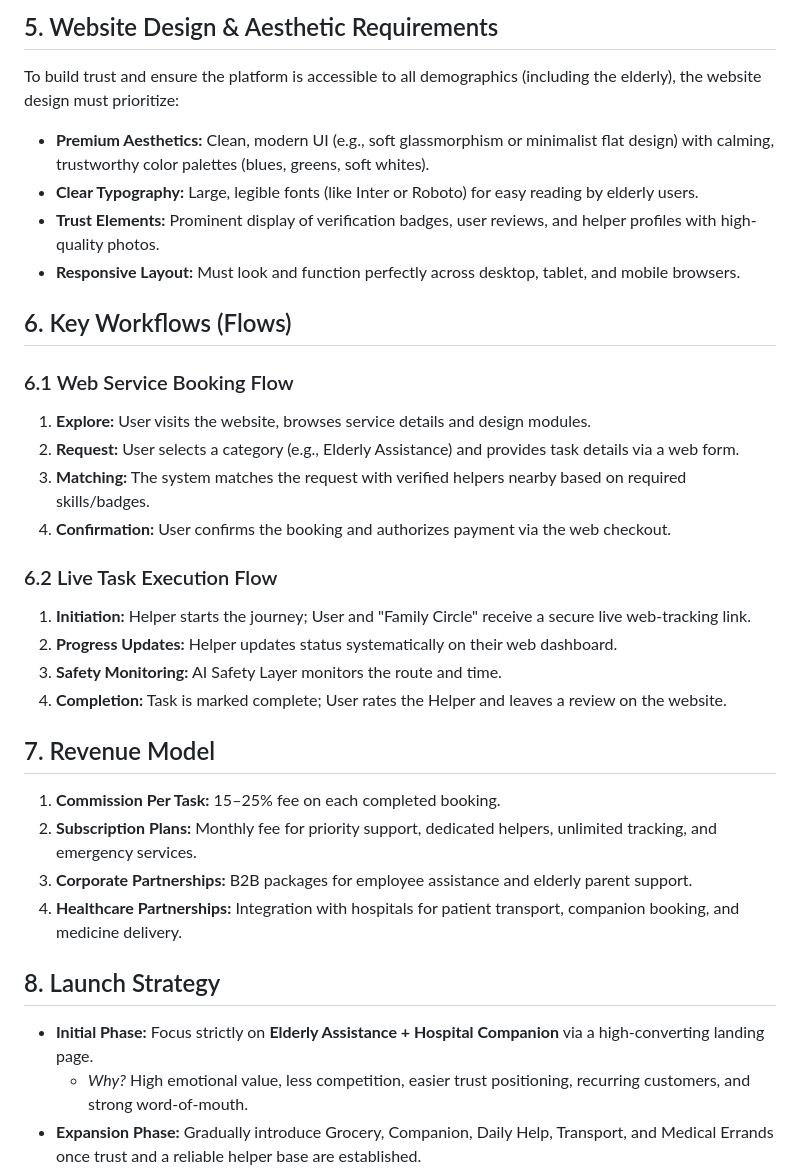
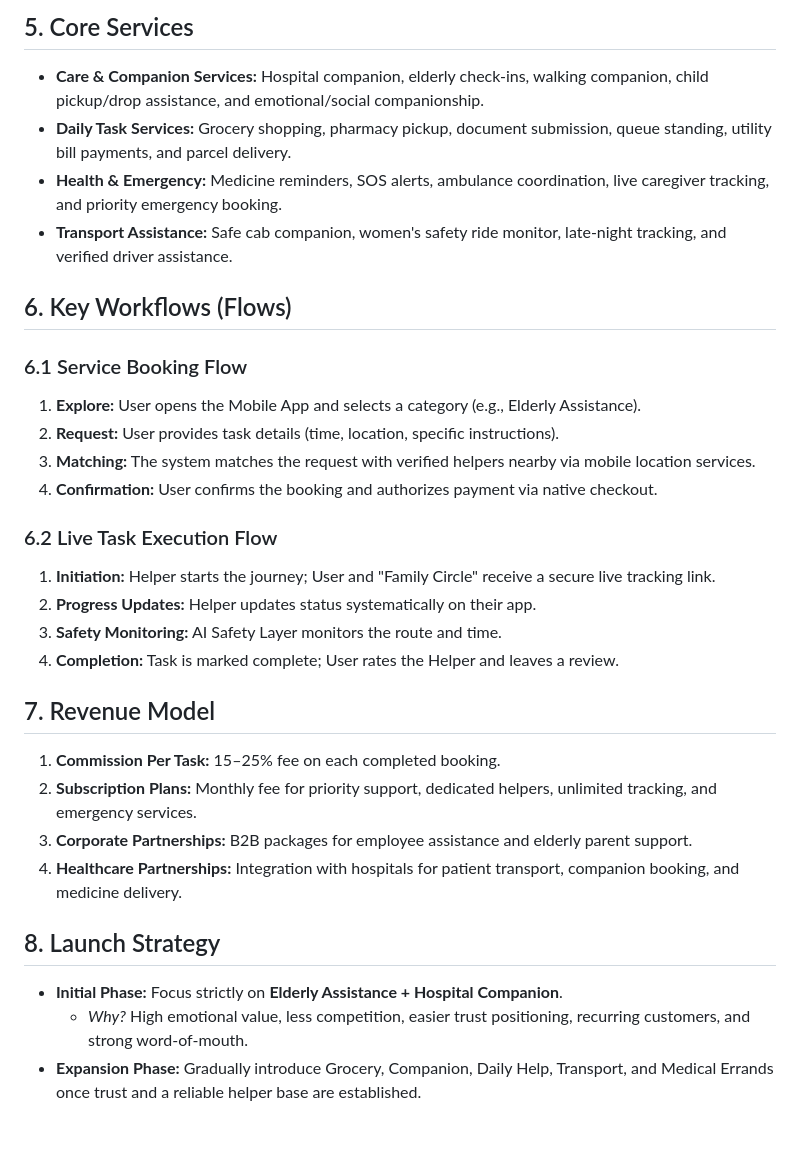
Before and after one commit to vishnupk912-producthub/SafeHands, a Markdown page: BRD.md, the part around one of its changes. GitHub-like rendering; blank space fills up the shorter version.

```diff
--- a/BRD.md
+++ b/BRD.md
@@ -43,24 +45,23 @@ The ecosystem relies on a robust web-based architecture, eliminating the immedia
 
-## 5. Website Design & Aesthetic Requirements
-To build trust and ensure the platform is accessible to all demographics (including the elderly), the website design must prioritize:
-* **Premium Aesthetics:** Clean, modern UI (e.g., soft glassmorphism or minimalist flat design) with calming, trustworthy color palettes (blues, greens, soft whites).
-* **Clear Typography:** Large, legible fonts (like Inter or Roboto) for easy reading by elderly users.
-* **Trust Elements:** Prominent display of verification badges, user reviews, and helper profiles with high-quality photos.
-* **Responsive Layout:** Must look and function perfectly across desktop, tablet, and mobile browsers.
+## 5. Core Services
+* **Care & Companion Services:** Hospital companion, elderly check-ins, walking companion, child pickup/drop assistance, and emotional/social companionship.
+* **Daily Task Services:** Grocery shopping, pharmacy pickup, document submission, queue standing, utility bill payments, and parcel delivery.
+* **Health & Emergency:** Medicine reminders, SOS alerts, ambulance coordination, live caregiver tracking, and priority emergency booking.
+* **Transport Assistance:** Safe cab companion, women's safety ride monitor, late-night tracking, and verified driver assistance.
 
 ## 6. Key Workflows (Flows)
 
-### 6.1 Web Service Booking Flow
-1. **Explore:** User visits the website, browses service details and design modules.
-2. **Request:** User selects a category (e.g., Elderly Assistance) and provides task details via a web form.
-3. **Matching:** The system matches the request with verified helpers nearby based on required skills/badges.
-4. **Confirmation:** User confirms the booking and authorizes payment via the web checkout.
+### 6.1 Service Booking Flow
+1. **Explore:** User opens the Mobile App and selects a category (e.g., Elderly Assistance).
+2. **Request:** User provides task details (time, location, specific instructions).
+3. **Matching:** The system matches the request with verified helpers nearby via mobile location services.
+4. **Confirmation:** User confirms the booking and authorizes payment via native checkout.
 
 ### 6.2 Live Task Execution Flow
-1. **Initiation:** Helper starts the journey; User and "Family Circle" receive a secure live web-tracking link.
-2. **Progress Updates:** Helper updates status systematically on their web dashboard.
+1. **Initiation:** Helper starts the journey; User and "Family Circle" receive a secure live tracking link.
+2. **Progress Updates:** Helper updates status systematically on their app.
 3. **Safety Monitoring:** AI Safety Layer monitors the route and time.
-4. **Completion:** Task is marked complete; User rates the Helper and leaves a review on the website.
+4. **Completion:** Task is marked complete; User rates the Helper and leaves a review.
 
 ## 7. Revenue Model
 1. **Commission Per Task:** 15–25% fee on each completed booking.
@@ -69,7 +70,7 @@ To build trust and ensure the platform is accessible to all demographics (includ
 4. **Healthcare Partnerships:** Integration with hospitals for patient transport, companion booking, and medicine delivery.
 
 ## 8. Launch Strategy
-* **Initial Phase:** Focus strictly on **Elderly Assistance + Hospital Companion** via a high-converting landing page.
+* **Initial Phase:** Focus strictly on **Elderly Assistance + Hospital Companion**.
   * *Why?* High emotional value, less competition, easier trust positioning, recurring customers, and strong word-of-mouth.
 * **Expansion Phase:** Gradually introduce Grocery, Companion, Daily Help, Transport, and Medical Errands once trust and a reliable helper base are established.
 
```
Also changed, not shown: other parts of BRD.md (+25 -23 lines).
